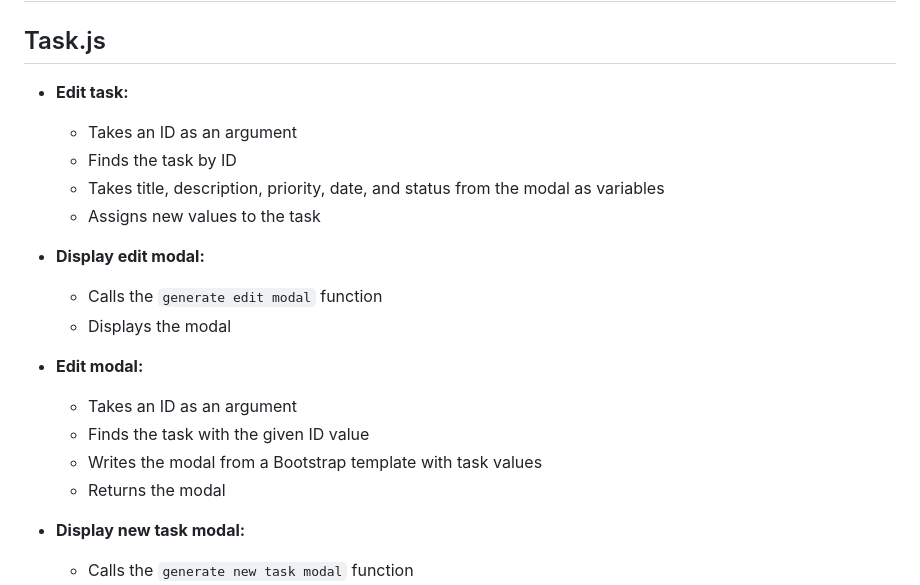
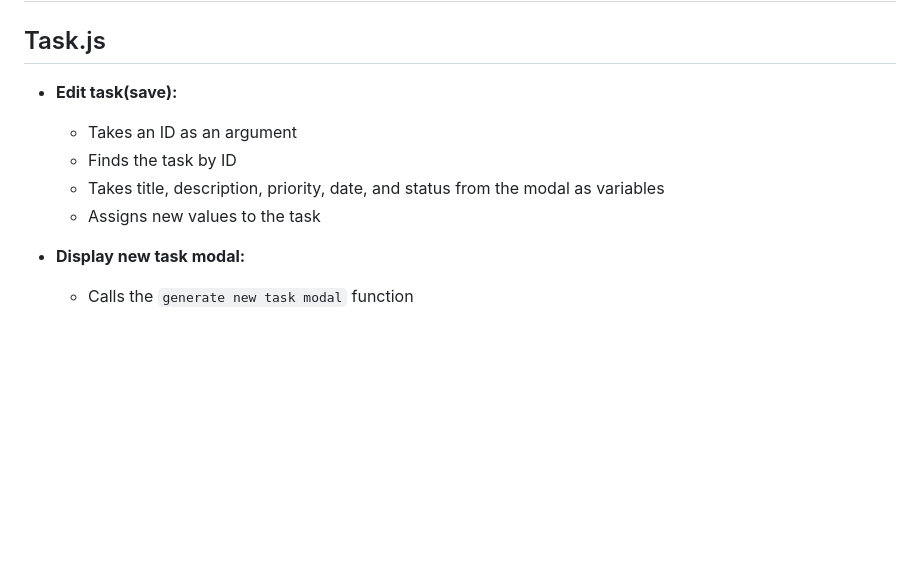
Before and after one commit to MerihM/top_js_todo, a Markdown page: TODO.md, the part around the change. Rendered like a GitHub page; blank space fills up the shorter version.

Commit message:
Remove finished tasks

```diff
--- a/TODO.md
+++ b/TODO.md
@@ -165,19 +165,11 @@
 
 ## Task.js
 
-- **Edit task:**
+- **Edit task(save):**
     - Takes an ID as an argument
     - Finds the task by ID
     - Takes title, description, priority, date, and status from the modal as variables
     - Assigns new values to the task
-- **Display edit modal:**
-    - Calls the `generate edit modal` function
-    - Displays the modal
-- **Edit modal:**
-    - Takes an ID as an argument
-    - Finds the task with the given ID value
-    - Writes the modal from a Bootstrap template with task values
-    - Returns the modal
 
 - **Display new task modal:**
     - Calls the `generate new task modal` function
```
